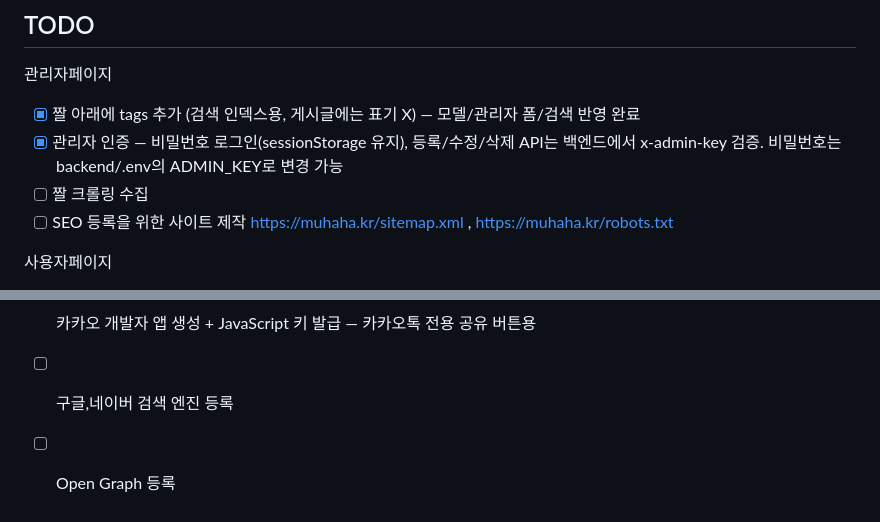
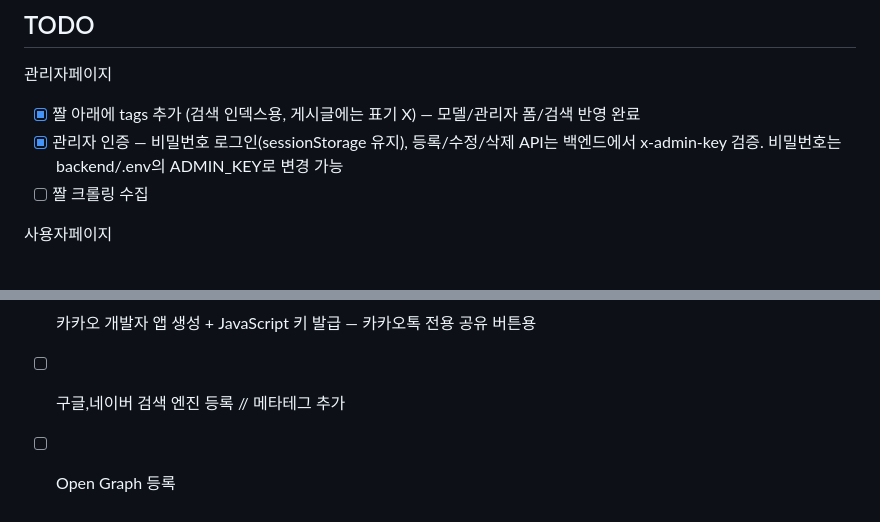
Before and after one commit to cgcd2024/moodo, a Markdown page: README.md, 2 parts joined by grey strips. Drawn GitHub-style.

```diff
--- a/README.md
+++ b/README.md
@@ -66,7 +66,6 @@ sudo certbot --nginx -d muhaha.kr
 - [x] 짤 아래에 tags 추가 (검색 인덱스용, 게시글에는 표기 X) — 모델/관리자 폼/검색 반영 완료
 - [x] 관리자 인증 — 비밀번호 로그인(sessionStorage 유지), 등록/수정/삭제 API는 백엔드에서 x-admin-key 검증. 비밀번호는 backend/.env의 ADMIN_KEY로 변경 가능
 - [ ] 짤 크롤링 수집
-- [ ] SEO 등록을 위한 사이트 제작 https://muhaha.kr/sitemap.xml , https://muhaha.kr/robots.txt
 
 사용자페이지
 - [x] 게시글 수려한 폰트 적용 — Pretendard로 확정
@@ -81,5 +80,5 @@ sudo certbot --nginx -d muhaha.kr
 - [x] MongoDB text 인덱스 교체 — `db.posts.dropIndex("title_text_description_text")` 후 백엔드 재시작
 - [x] SSL 인증서 적용 — `sudo certbot --nginx -d muhaha.kr` (적용 시 모바일 공유 시트 자동 활성화)
 - [ ] 카카오 개발자 앱 생성 + JavaScript 키 발급 — 카카오톡 전용 공유 버튼용
-- [ ] 구글,네이버 검색 엔진 등록
+- [ ] 구글,네이버 검색 엔진 등록 // 메타테그 추가
 - [ ] Open Graph 등록
```
